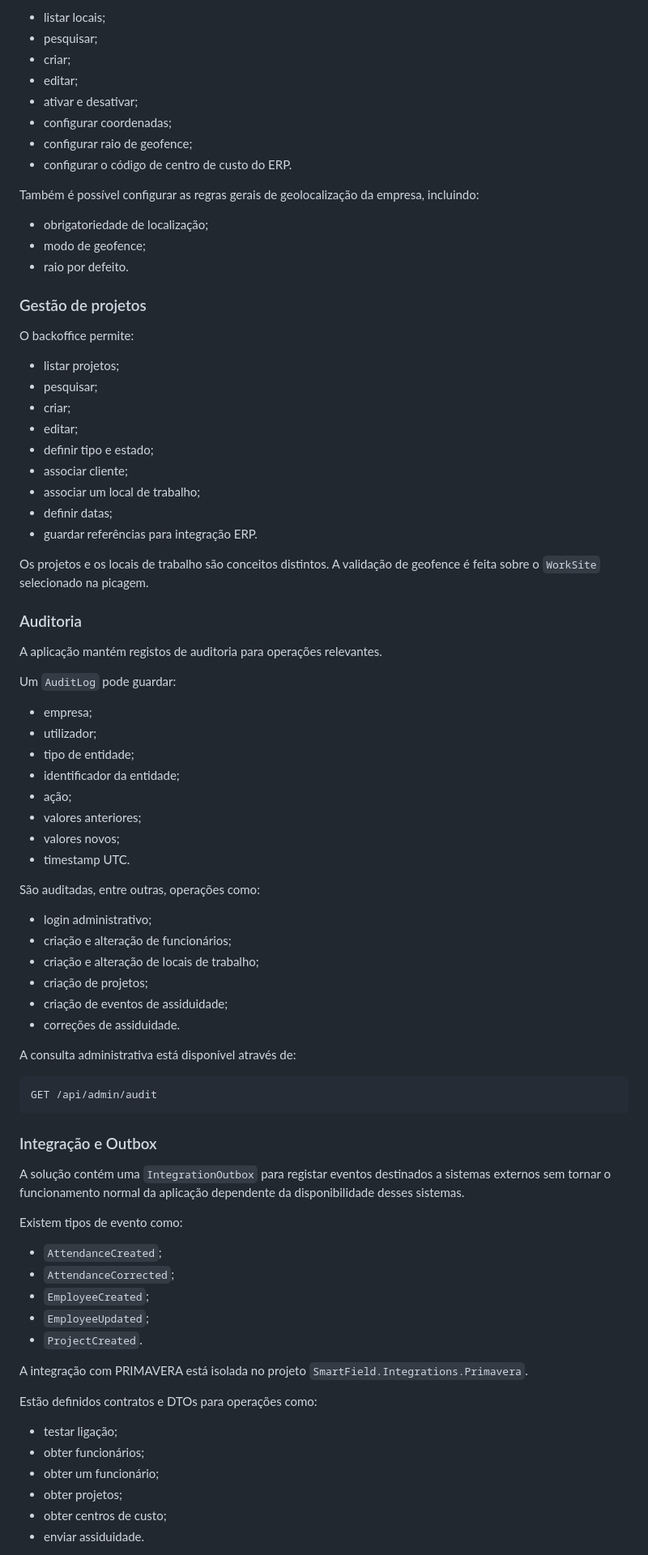
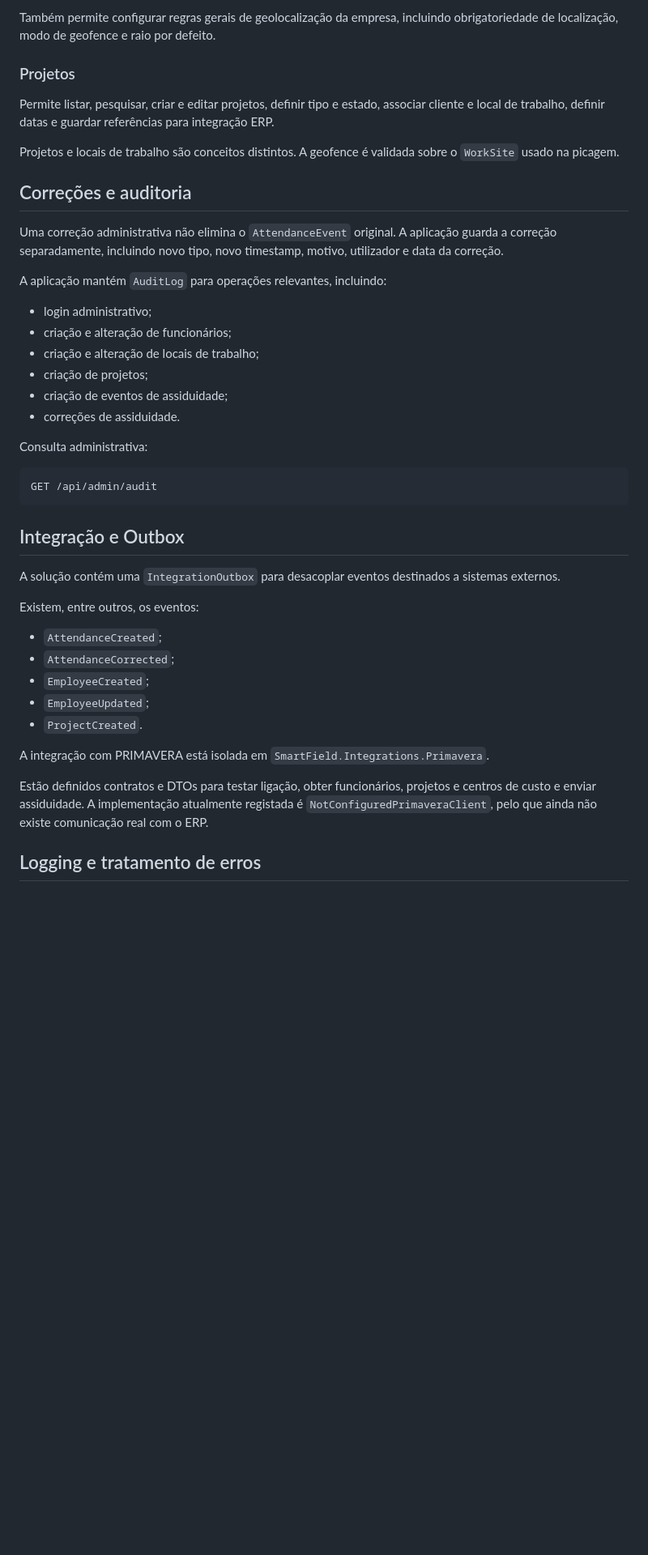
Before and after one commit to miriams06/Smartfield, a Markdown page: README.md, the part around one of its changes. Shown at 81% size. Rendered like a GitHub page; blank space fills up the shorter version.

````diff
--- a/README.md
+++ b/README.md
@@ -160,51 +100,17 @@ O backoffice permite:
 
-- listar locais;
-- pesquisar;
-- criar;
-- editar;
-- ativar e desativar;
-- configurar coordenadas;
-- configurar raio de geofence;
-- configurar o código de centro de custo do ERP.
+Também permite configurar regras gerais de geolocalização da empresa, incluindo obrigatoriedade de localização, modo de geofence e raio por defeito.
 
-Também é possível configurar as regras gerais de geolocalização da empresa, incluindo:
+### Projetos
 
-- obrigatoriedade de localização;
-- modo de geofence;
-- raio por defeito.
+Permite listar, pesquisar, criar e editar projetos, definir tipo e estado, associar cliente e local de trabalho, definir datas e guardar referências para integração ERP.
 
-### Gestão de projetos
+Projetos e locais de trabalho são conceitos distintos. A geofence é validada sobre o `WorkSite` usado na picagem.
 
-O backoffice permite:
+## Correções e auditoria
 
-- listar projetos;
-- pesquisar;
-- criar;
-- editar;
-- definir tipo e estado;
-- associar cliente;
-- associar um local de trabalho;
-- definir datas;
-- guardar referências para integração ERP.
+Uma correção administrativa não elimina o `AttendanceEvent` original. A aplicação guarda a correção separadamente, incluindo novo tipo, novo timestamp, motivo, utilizador e data da correção.
 
-Os projetos e os locais de trabalho são conceitos distintos. A validação de geofence é feita sobre o `WorkSite` selecionado na picagem.
-
-### Auditoria
-
-A aplicação mantém registos de auditoria para operações relevantes.
-
-Um `AuditLog` pode guardar:
-
-- empresa;
-- utilizador;
-- tipo de entidade;
-- identificador da entidade;
-- ação;
-- valores anteriores;
-- valores novos;
-- timestamp UTC.
-
-São auditadas, entre outras, operações como:
+A aplicação mantém `AuditLog` para operações relevantes, incluindo:
 
 - login administrativo;
 - criação e alteração de funcionários;
@@ -213,17 +119,17 @@ São auditadas, entre outras, operações como:
 - criação de eventos de assiduidade;
 - correções de assiduidade.
 
-A consulta administrativa está disponível através de:
+Consulta administrativa:
 
 ```text
 GET /api/admin/audit
 ```
 
-### Integração e Outbox
+## Integração e Outbox
 
-A solução contém uma `IntegrationOutbox` para registar eventos destinados a sistemas externos sem tornar o funcionamento normal da aplicação dependente da disponibilidade desses sistemas.
+A solução contém uma `IntegrationOutbox` para desacoplar eventos destinados a sistemas externos.
 
-Existem tipos de evento como:
+Existem, entre outros, os eventos:
 
 - `AttendanceCreated`;
 - `AttendanceCorrected`;
@@ -231,14 +137,9 @@ Existem tipos de evento como:
 - `EmployeeUpdated`;
 - `ProjectCreated`.
 
-A integração com PRIMAVERA está isolada no projeto `SmartField.Integrations.Primavera`.
+A integração com PRIMAVERA está isolada em `SmartField.Integrations.Primavera`.
 
-Estão definidos contratos e DTOs para operações como:
+Estão definidos contratos e DTOs para testar ligação, obter funcionários, projetos e centros de custo e enviar assiduidade. A implementação atualmente registada é `NotConfiguredPrimaveraClient`, pelo que ainda não existe comunicação real com o ERP.
 
-- testar ligação;
-- obter funcionários;
-- obter um funcionário;
-- obter projetos;
-- obter centros de custo;
-- enviar assiduidade.
+## Logging e tratamento de erros
 
````
Also changed, not shown: other parts of README.md (+77 -290 lines).
